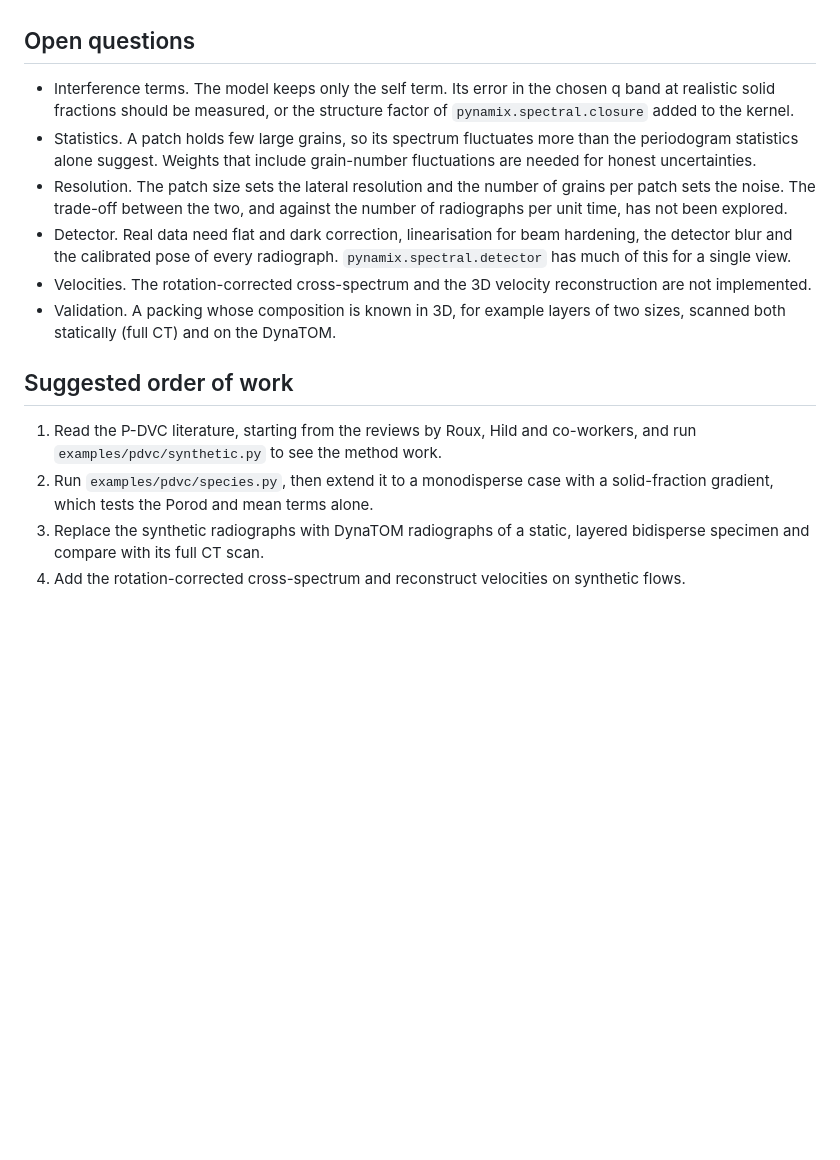
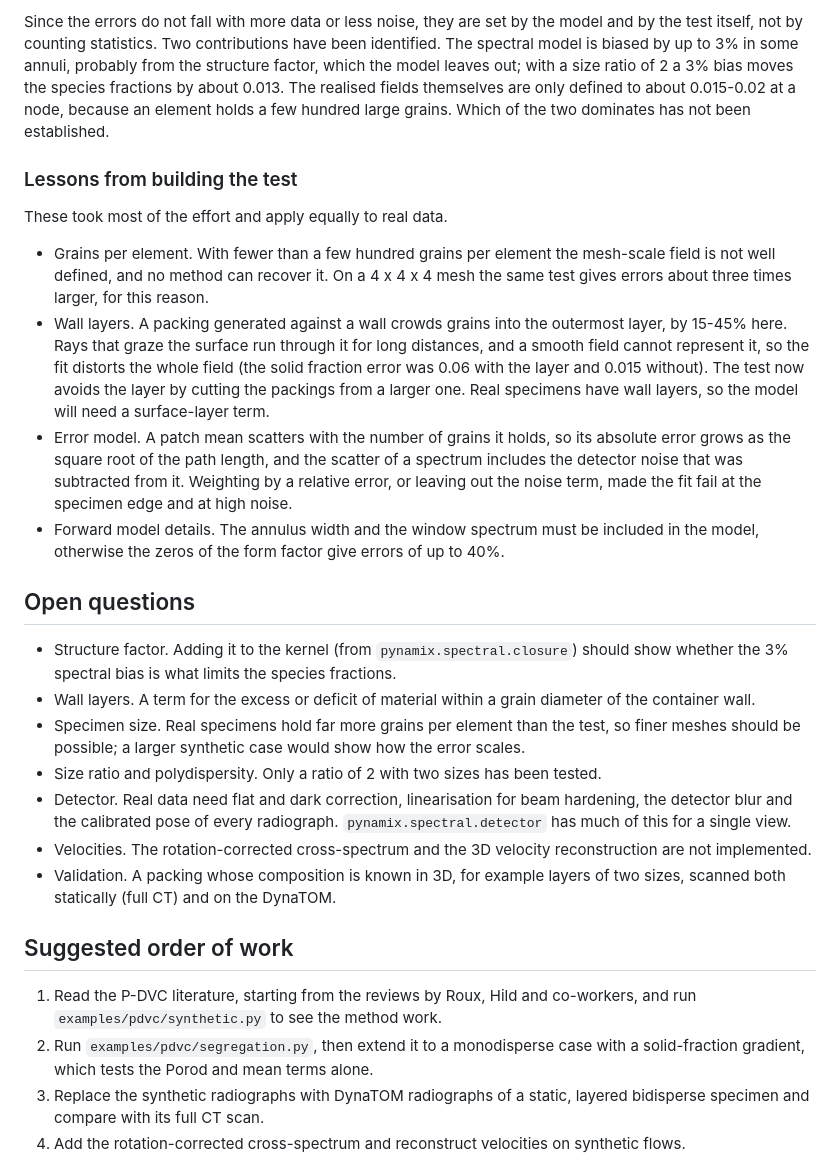
Before and after one commit to scigem/PynamiX, a Markdown page: docs/pdvc/research-note.md, the part around one of its changes. GitHub-like rendering; blank space fills up the shorter version.

```diff
--- a/docs/pdvc/research-note.md
+++ b/docs/pdvc/research-note.md
@@ -206,15 +205,48 @@ was actually generated.
+Since the errors do not fall with more data or less noise, they are set by
+the model and by the test itself, not by counting statistics. Two
+contributions have been identified. The spectral model is biased by up to
+3% in some annuli, probably from the structure factor, which the model
+leaves out; with a size ratio of 2 a 3% bias moves the species fractions by
+about 0.013. The realised fields themselves are only defined to about
+0.015-0.02 at a node, because an element holds a few hundred large grains.
+Which of the two dominates has not been established.
+
+### Lessons from building the test
+
+These took most of the effort and apply equally to real data.
+
+- Grains per element. With fewer than a few hundred grains per element the
+  mesh-scale field is not well defined, and no method can recover it. On a
+  4 x 4 x 4 mesh the same test gives errors about three times larger, for
+  this reason.
+- Wall layers. A packing generated against a wall crowds grains into the
+  outermost layer, by 15-45% here. Rays that graze the surface run through
+  it for long distances, and a smooth field cannot represent it, so the fit
+  distorts the whole field (the solid fraction error was 0.06 with the
+  layer and 0.015 without). The test now avoids the layer by cutting the
+  packings from a larger one. Real specimens have wall layers, so the model
+  will need a surface-layer term.
+- Error model. A patch mean scatters with the number of grains it holds, so
+  its absolute error grows as the square root of the path length, and the
+  scatter of a spectrum includes the detector noise that was subtracted
+  from it. Weighting by a relative error, or leaving out the noise term,
+  made the fit fail at the specimen edge and at high noise.
+- Forward model details. The annulus width and the window spectrum must be
+  included in the model, otherwise the zeros of the form factor give errors
+  of up to 40%.
 
 ## Open questions
 
-- Interference terms. The model keeps only the self term. Its error in the
-  chosen q band at realistic solid fractions should be measured, or the
-  structure factor of `pynamix.spectral.closure` added to the kernel.
-- Statistics. A patch holds few large grains, so its spectrum fluctuates
-  more than the periodogram statistics alone suggest. Weights that include
-  grain-number fluctuations are needed for honest uncertainties.
-- Resolution. The patch size sets the lateral resolution and the number of
-  grains per patch sets the noise. The trade-off between the two, and against
-  the number of radiographs per unit time, has not been explored.
+- Structure factor. Adding it to the kernel (from
+  `pynamix.spectral.closure`) should show whether the 3% spectral bias is
+  what limits the species fractions.
+- Wall layers. A term for the excess or deficit of material within a grain
+  diameter of the container wall.
+- Specimen size. Real specimens hold far more grains per element than the
+  test, so finer meshes should be possible; a larger synthetic case would
+  show how the error scales.
+- Size ratio and polydispersity. Only a ratio of 2 with two sizes has been
+  tested.
 - Detector. Real data need flat and dark correction, linearisation for beam
   hardening, the detector blur and the calibrated pose of every radiograph.
   `pynamix.spectral.detector` has much of this for a single view.
@@ -227,7 +259,7 @@ was actually generated.
 
 1. Read the P-DVC literature, starting from the reviews by Roux, Hild and
    co-workers, and run `examples/pdvc/synthetic.py` to see the method work.
-2. Run `examples/pdvc/species.py`, then extend it to a monodisperse case with a
+2. Run `examples/pdvc/segregation.py`, then extend it to a monodisperse case with a
    solid-fraction gradient, which tests the Porod and mean terms alone.
 3. Replace the synthetic radiographs with DynaTOM radiographs of a static,
    layered bidisperse specimen and compare with its full CT scan.
```
Also changed, not shown: other parts of docs/pdvc/research-note.md (+40 -41 lines), docs/pdvc/README.md (+23 -21 lines), docs/pdvc/figures/segregation.png (added), docs/pdvc/figures/segregation_study.png (added), 5 other files.
